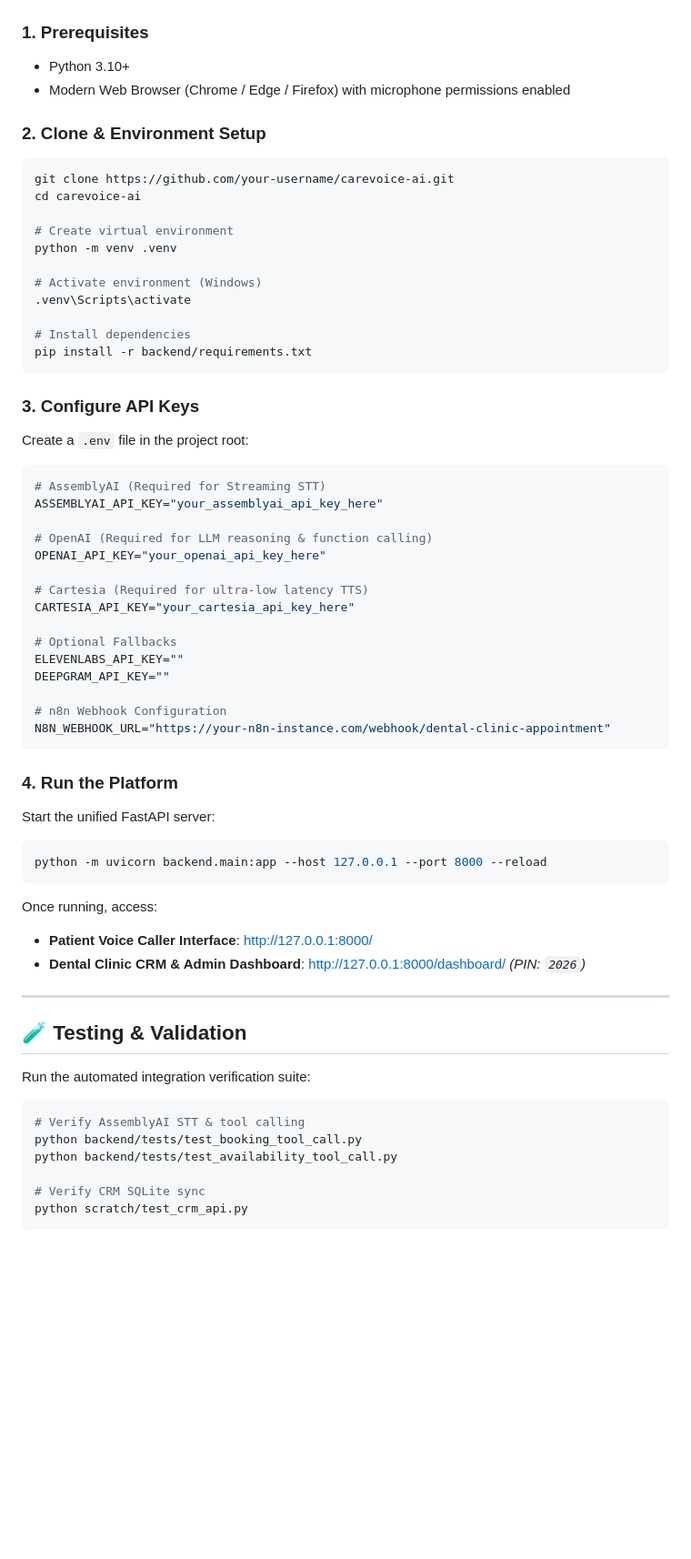
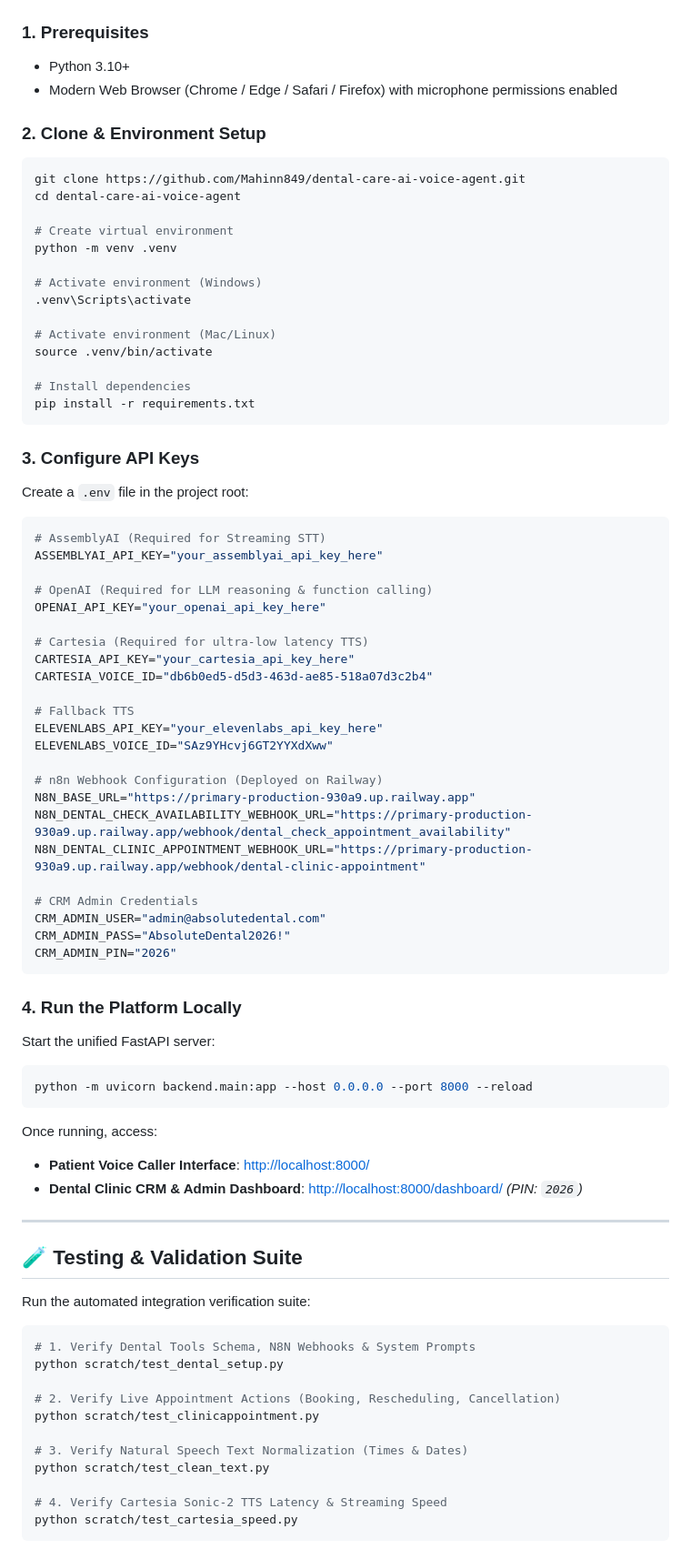
Before and after one commit to Mahinn849/dental-care-ai-voice-agent, a Markdown page: README.md, the part around one of its changes. Shown at 91% size. Rendered like a GitHub page; blank space fills up the shorter version.

````diff
--- a/README.md
+++ b/README.md
@@ -95,12 +108,12 @@ Dental clinics and specialty practices lose over **30% of incoming patient booki
 
 ### 1. Prerequisites
 - Python 3.10+
-- Modern Web Browser (Chrome / Edge / Firefox) with microphone permissions enabled
+- Modern Web Browser (Chrome / Edge / Safari / Firefox) with microphone permissions enabled
 
 ### 2. Clone & Environment Setup
 ```bash
-git clone https://github.com/your-username/carevoice-ai.git
-cd carevoice-ai
+git clone https://github.com/Mahinn849/dental-care-ai-voice-agent.git
+cd dental-care-ai-voice-agent
 
 # Create virtual environment
 python -m venv .venv
@@ -108,8 +121,11 @@ python -m venv .venv
 # Activate environment (Windows)
 .venv\Scripts\activate
 
+# Activate environment (Mac/Linux)
+source .venv/bin/activate
+
 # Install dependencies
-pip install -r backend/requirements.txt
+pip install -r requirements.txt
 ```
 
 ### 3. Configure API Keys
@@ -123,35 +139,48 @@ OPENAI_API_KEY="your_openai_api_key_here"
 
 # Cartesia (Required for ultra-low latency TTS)
 CARTESIA_API_KEY="your_cartesia_api_key_here"
+CARTESIA_VOICE_ID="db6b0ed5-d5d3-463d-ae85-518a07d3c2b4"
 
-# Optional Fallbacks
-ELEVENLABS_API_KEY=""
-DEEPGRAM_API_KEY=""
+# Fallback TTS
+ELEVENLABS_API_KEY="your_elevenlabs_api_key_here"
+ELEVENLABS_VOICE_ID="SAz9YHcvj6GT2YYXdXww"
 
-# n8n Webhook Configuration
-N8N_WEBHOOK_URL="https://your-n8n-instance.com/webhook/dental-clinic-appointment"
+# n8n Webhook Configuration (Deployed on Railway)
+N8N_BASE_URL="https://primary-production-930a9.up.railway.app"
+N8N_DENTAL_CHECK_AVAILABILITY_WEBHOOK_URL="https://primary-production-930a9.up.railway.app/webhook/dental_check_appointment_availability"
+N8N_DENTAL_CLINIC_APPOINTMENT_WEBHOOK_URL="https://primary-production-930a9.up.railway.app/webhook/dental-clinic-appointment"
+
+# CRM Admin Credentials
+CRM_ADMIN_USER="admin@absolutedental.com"
+CRM_ADMIN_PASS="AbsoluteDental2026!"
+CRM_ADMIN_PIN="2026"
 ```
 
-### 4. Run the Platform
+### 4. Run the Platform Locally
 Start the unified FastAPI server:
 ```bash
-python -m uvicorn backend.main:app --host 127.0.0.1 --port 8000 --reload
+python -m uvicorn backend.main:app --host 0.0.0.0 --port 8000 --reload
 ```
 
 Once running, access:
-- **Patient Voice Caller Interface**: [http://127.0.0.1:8000/](http://127.0.0.1:8000/)
-- **Dental Clinic CRM & Admin Dashboard**: [http://127.0.0.1:8000/dashboard/](http://127.0.0.1:8000/dashboard/) *(PIN: `2026`)*
+- **Patient Voice Caller Interface**: [http://localhost:8000/](http://localhost:8000/)
+- **Dental Clinic CRM & Admin Dashboard**: [http://localhost:8000/dashboard/](http://localhost:8000/dashboard/) *(PIN: `2026`)*
 
 ---
 
-## 🧪 Testing & Validation
+## 🧪 Testing & Validation Suite
 
 Run the automated integration verification suite:
 ```bash
-# Verify AssemblyAI STT & tool calling
-python backend/tests/test_booking_tool_call.py
-python backend/tests/test_availability_tool_call.py
+# 1. Verify Dental Tools Schema, N8N Webhooks & System Prompts
+python scratch/test_dental_setup.py
 
-# Verify CRM SQLite sync
-python scratch/test_crm_api.py
+# 2. Verify Live Appointment Actions (Booking, Rescheduling, Cancellation)
+python scratch/test_clinicappointment.py
+
+# 3. Verify Natural Speech Text Normalization (Times & Dates)
+python scratch/test_clean_text.py
+
+# 4. Verify Cartesia Sonic-2 TTS Latency & Streaming Speed
+python scratch/test_cartesia_speed.py
 ```
````
Also changed, not shown: other parts of README.md (+47 -24 lines).
